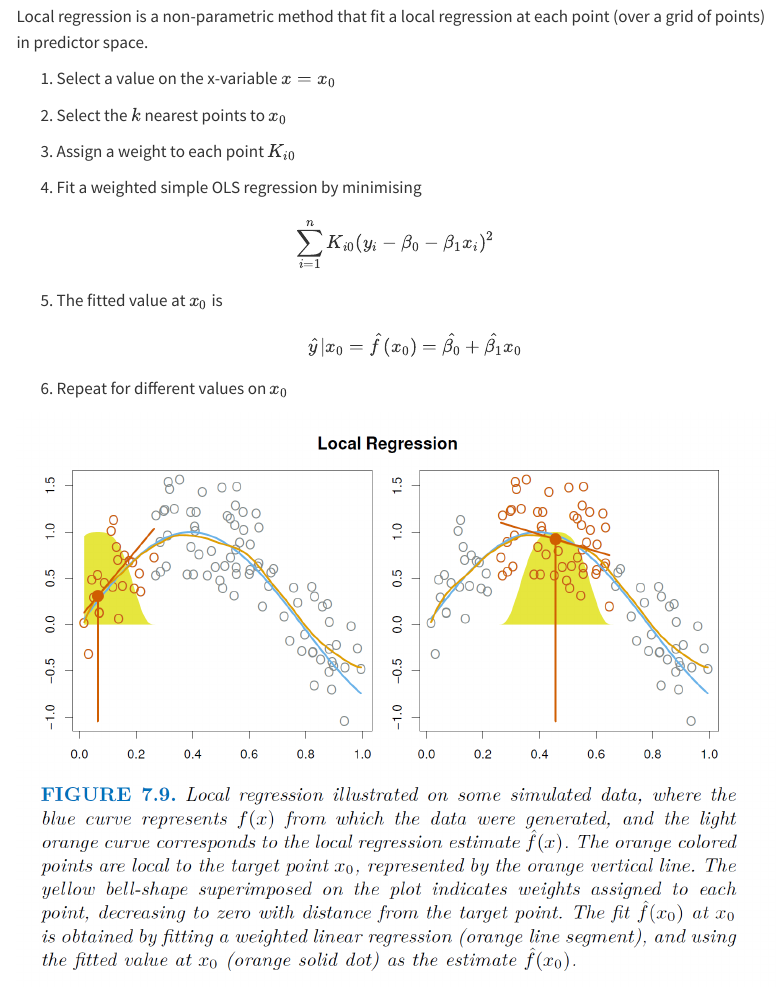
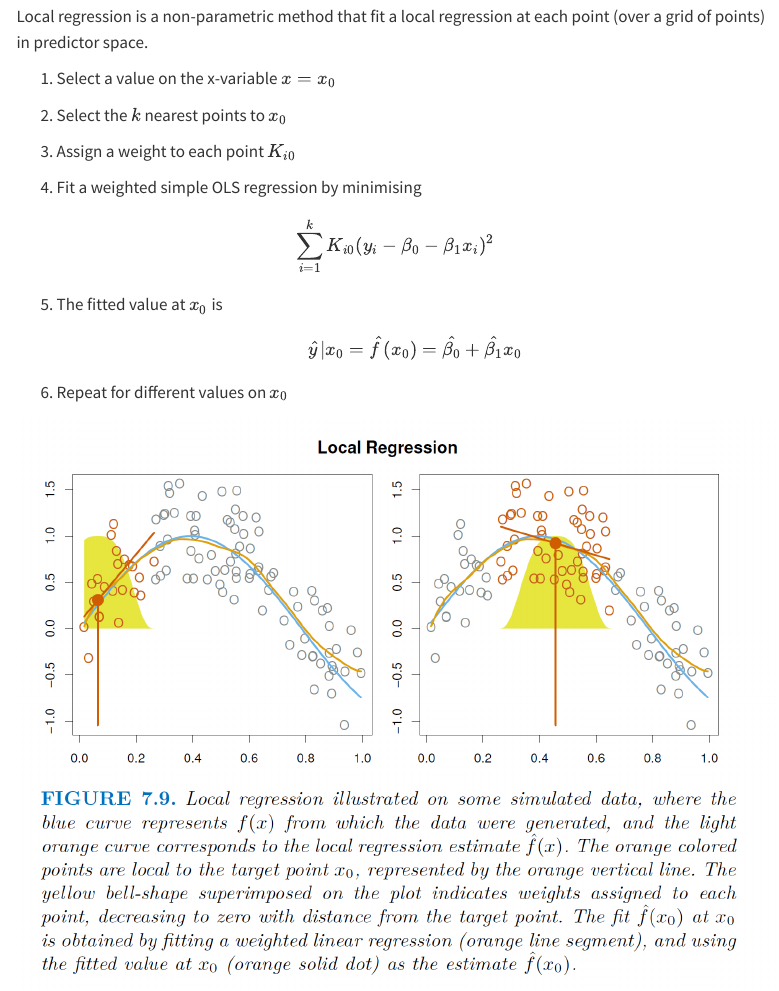
Before and after one commit to Ullrika/ullbern02, a Quarto document (pages/L1_regression.qmd): the page in a window 1100 px wide, from 4490 px down. Rendered offline with R 4.5, knitr and Pandoc in place of Quarto, with nearby package versions; code that draws random numbers runs with fixed seeds of ours; menus at the side of the page are left out.

Commit message:
fixed based on input from Luhaou

```diff
--- a/pages/L1_regression.qmd
+++ b/pages/L1_regression.qmd
@@ -246,7 +246,7 @@
 
 4.  Fit a weighted simple OLS regression by minimising
 
-$$\sum_{i=1}^{n} K_{i0} (y_i-\beta_0-\beta_1x_{i})^2$$
+$$\sum_{i=1}^{k} K_{i0} (y_i-\beta_0-\beta_1x_{i})^2$$
 
 5.  The fitted value at $x_0$ is $$\hat{y}|x_0 = \hat{f}(x_0) = \hat{\beta_0} + \hat{\beta_1}x_0$$
 
```
Also changed, not shown: docs/search.json, 2 other files.
